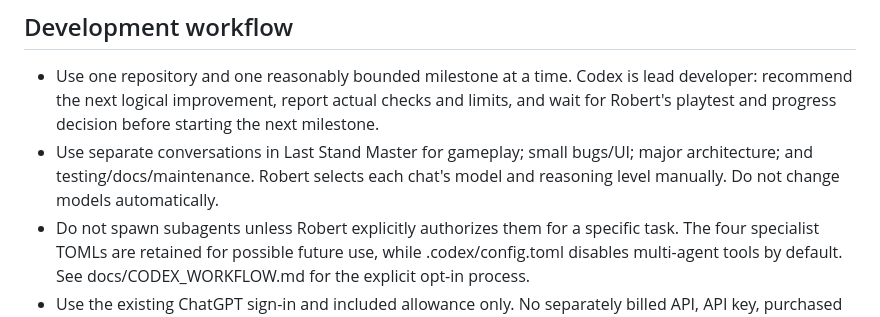
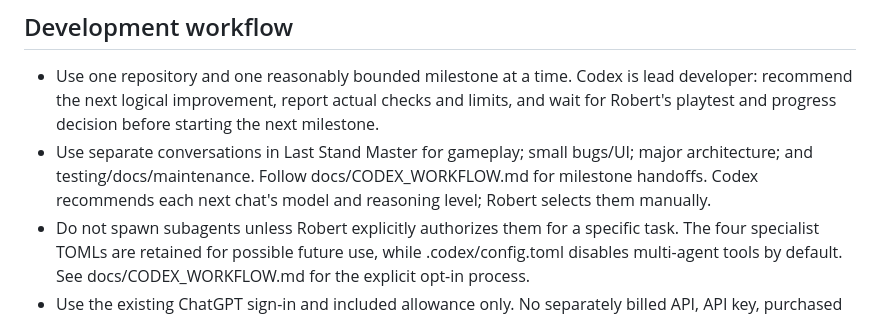
Before and after one commit to crazy5150760/last-stand-after-dark, a Markdown page: AGENTS.md, the part around the change. Drawn GitHub-style.

```diff
--- a/AGENTS.md
+++ b/AGENTS.md
@@ -12,8 +12,9 @@ filesystem permission.
   and limits, and wait for Robert's playtest and progress decision before
   starting the next milestone.
 - Use separate conversations in Last Stand Master for gameplay; small bugs/UI;
-  major architecture; and testing/docs/maintenance. Robert selects each chat's
-  model and reasoning level manually. Do not change models automatically.
+  major architecture; and testing/docs/maintenance. Follow
+  docs/CODEX_WORKFLOW.md for milestone handoffs. Codex recommends each next
+  chat's model and reasoning level; Robert selects them manually.
 - Do not spawn subagents unless Robert explicitly authorizes them for a specific
   task. The four specialist TOMLs are retained for possible future use, while
   .codex/config.toml disables multi-agent tools by default. See
```
Also changed, not shown: docs/CODEX_WORKFLOW.md (+16 -7 lines).
